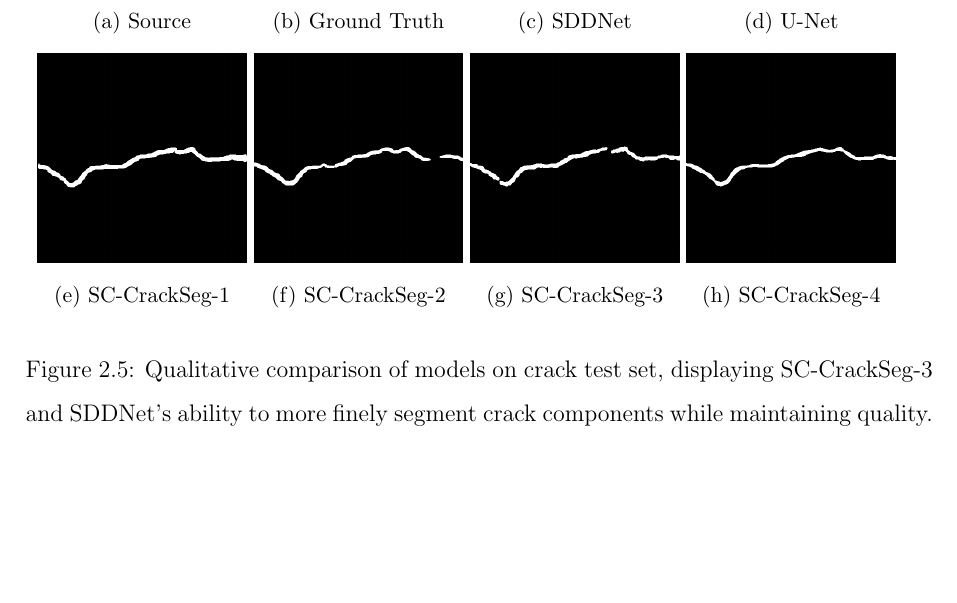
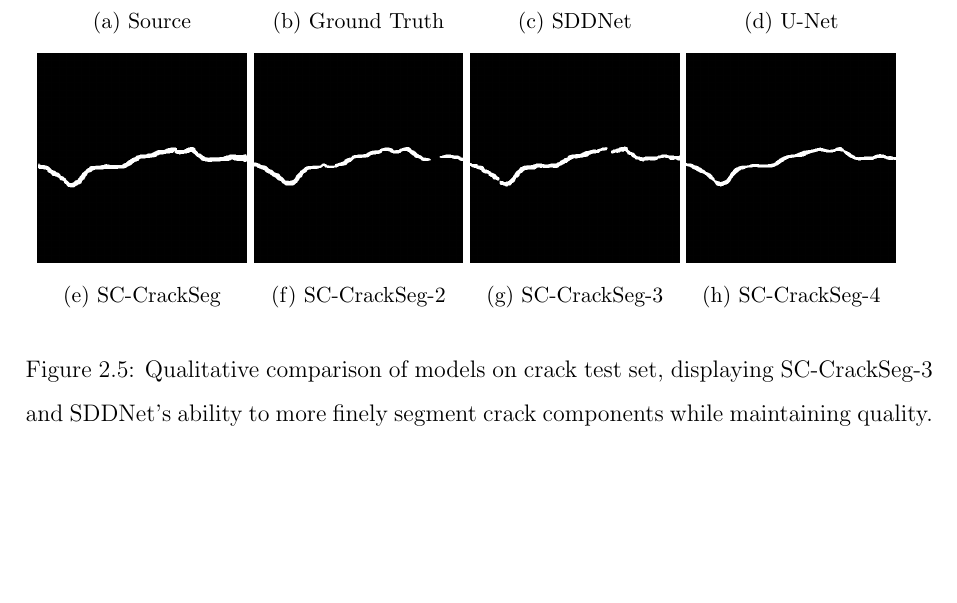
Before and after one commit to Moritz-Bergemann/honours-thesis, a LaTeX thesis (thesis.tex): part of page 32 of 57, cut so that both start at the same text. Compiled offline with pdfLaTeX.

Commit message:
change sc-crackseg-1 (incorrect) to sc-crackseg in qual an

```diff
--- a/thesis.tex
+++ b/thesis.tex
@@ -521,9 +521,9 @@ Qualitative analysis revealed something interesting - only SDDNet and SC-CrackSe
         \\
         \begin{subfigure}[b]{0.23\textwidth}
             \centering
-            \includegraphics[width=\textwidth]{res/crackseg-experiment-qualitative/sc-crackseg-1.png}
-            \caption{SC-CrackSeg-1}
-            \label{fig:crackseg-experiment-qualitative-sc-crackseg-1}
+            \includegraphics[width=\textwidth]{res/crackseg-experiment-qualitative/sc-crackseg.png}
+            \caption{SC-CrackSeg}
+            \label{fig:crackseg-experiment-qualitative-sc-crackseg}
         \end{subfigure}
         \begin{subfigure}[b]{0.23\textwidth}
             \centering
```
Also changed, not shown: res/crackseg-experiment-qualitative/sc-crackseg.png (renamed from res/crackseg-experiment-qualitative/sc-crackseg-1.png).
